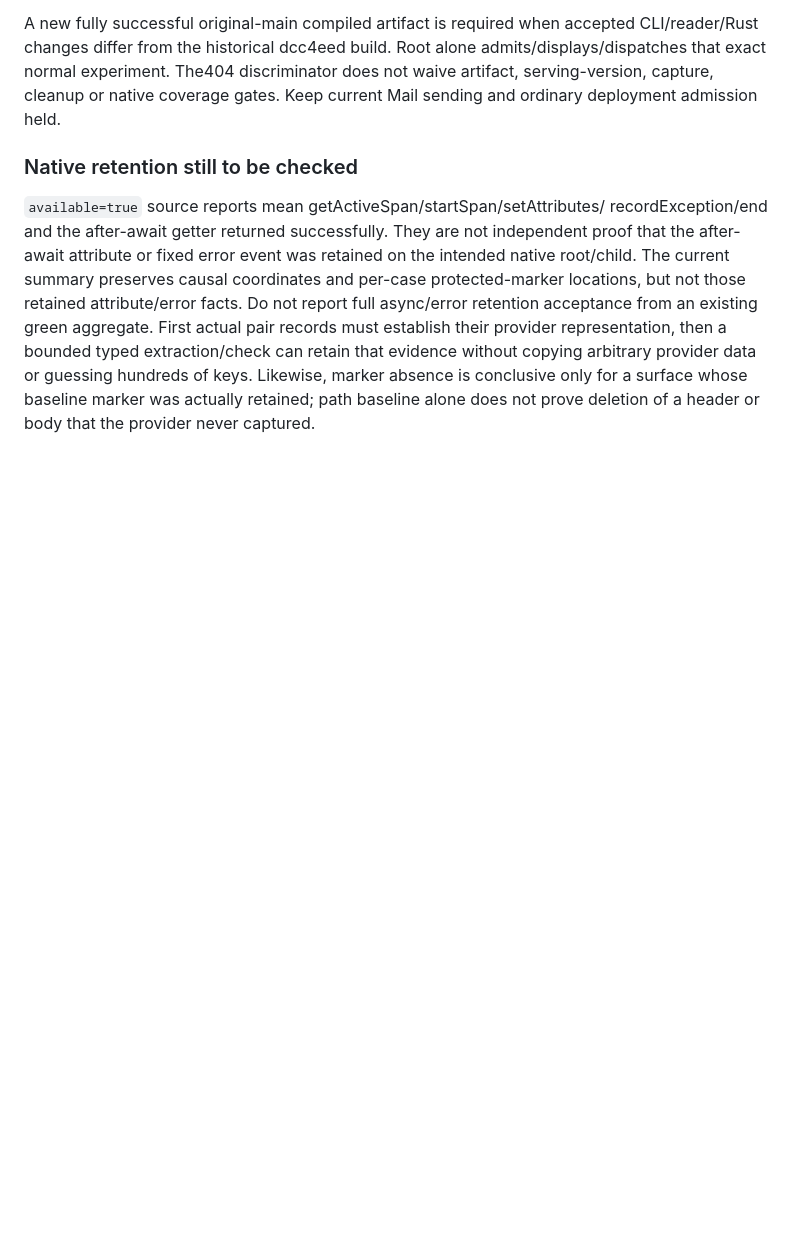
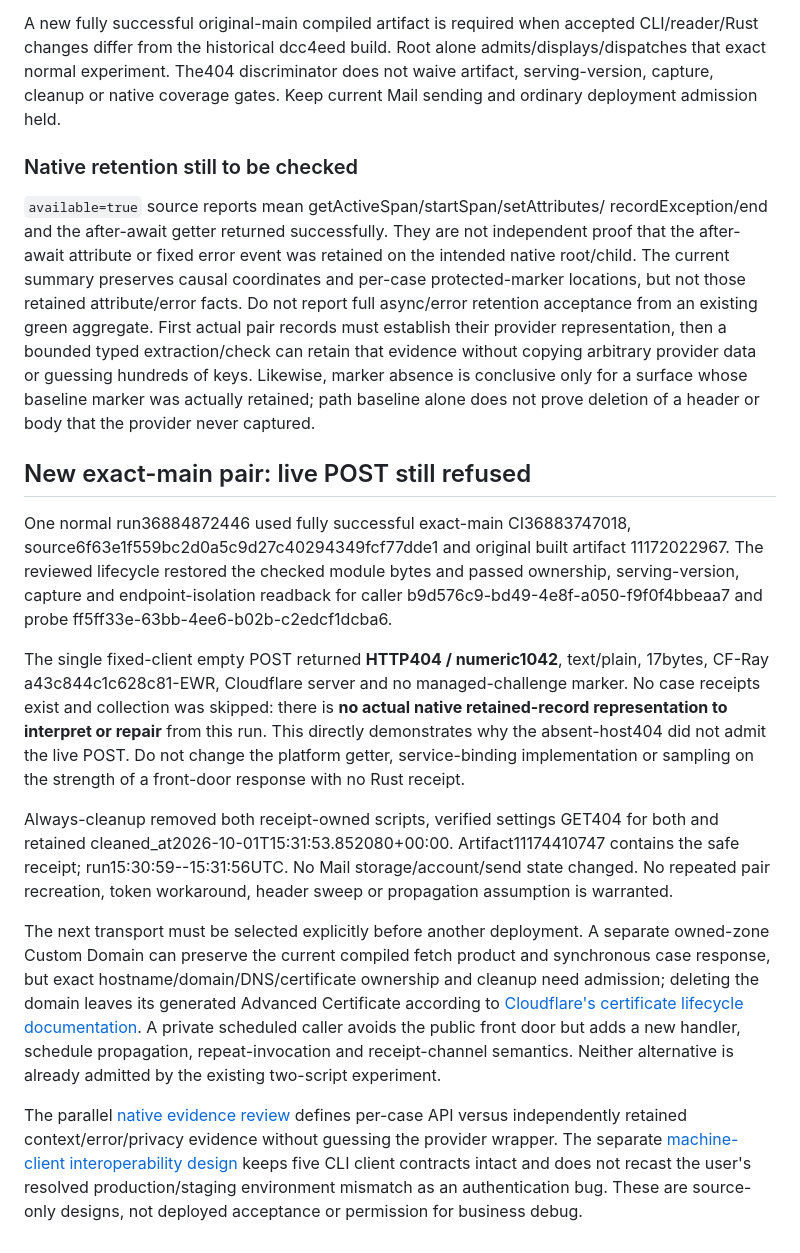
Before and after one commit to kleedaisuki/moesegfault-amail, a Markdown page: docs/native-cloudflare-tracing-canary.md, the part around the change. Rendered like a GitHub page; blank space fills up the shorter version.

Commit message:
docs(infra): retain exact-main live refusal and finite next boundary

```diff
--- a/docs/native-cloudflare-tracing-canary.md
+++ b/docs/native-cloudflare-tracing-canary.md
@@ -324,3 +324,42 @@ evidence without copying arbitrary provider data or guessing hundreds of keys.
 Likewise, marker absence is conclusive only for a surface whose baseline marker
 was actually retained; path baseline alone does not prove deletion of a header
 or body that the provider never captured.
+
+## New exact-main pair: live POST still refused
+
+One normal run36884872446 used fully successful exact-main CI36883747018,
+source6f63e1f559bc2d0a5c9d27c40294349fcf77dde1 and original built artifact
+11172022967. The reviewed lifecycle restored the checked module bytes and passed
+ownership, serving-version, capture and endpoint-isolation readback for caller
+b9d576c9-bd49-4e8f-a050-f9f0f4bbeaa7 and probe
+ff5ff33e-63bb-4ee6-b02b-c2edcf1dcba6.
+
+The single fixed-client empty POST returned **HTTP404 / numeric1042**, text/plain,
+17bytes, CF-Ray a43c844c1c628c81-EWR, Cloudflare server and no managed-challenge
+marker. No case receipts exist and collection was skipped: there is **no actual
+native retained-record representation to interpret or repair** from this run.
+This directly demonstrates why the absent-host404 did not admit the live POST.
+Do not change the platform getter, service-binding implementation or sampling on
+the strength of a front-door response with no Rust receipt.
+
+Always-cleanup removed both receipt-owned scripts, verified settings GET404 for
+both and retained cleaned_at2026-10-01T15:31:53.852080+00:00. Artifact11174410747
+contains the safe receipt; run15:30:59--15:31:56UTC. No Mail storage/account/send
+state changed. No repeated pair recreation, token workaround, header sweep or
+propagation assumption is warranted.
+
+The next transport must be selected explicitly before another deployment. A
+separate owned-zone Custom Domain can preserve the current compiled fetch product
+and synchronous case response, but exact hostname/domain/DNS/certificate
+ownership and cleanup need admission; deleting the domain leaves its generated
+Advanced Certificate according to [Cloudflare's certificate lifecycle documentation](https://developers.cloudflare.com/workers/configuration/routing/custom-domains/#certificates).
+A private scheduled caller avoids the public front door but adds a new handler,
+schedule propagation, repeat-invocation and receipt-channel semantics. Neither
+alternative is already admitted by the existing two-script experiment.
+
+The parallel [native evidence review](native-retained-evidence-review.md) defines
+per-case API versus independently retained context/error/privacy evidence without
+guessing the provider wrapper. The separate [machine-client interoperability design](cli-machine-client-interoperability.md)
+keeps five CLI client contracts intact and does not recast the user's resolved
+production/staging environment mismatch as an authentication bug. These are
+source-only designs, not deployed acceptance or permission for business debug.
```
